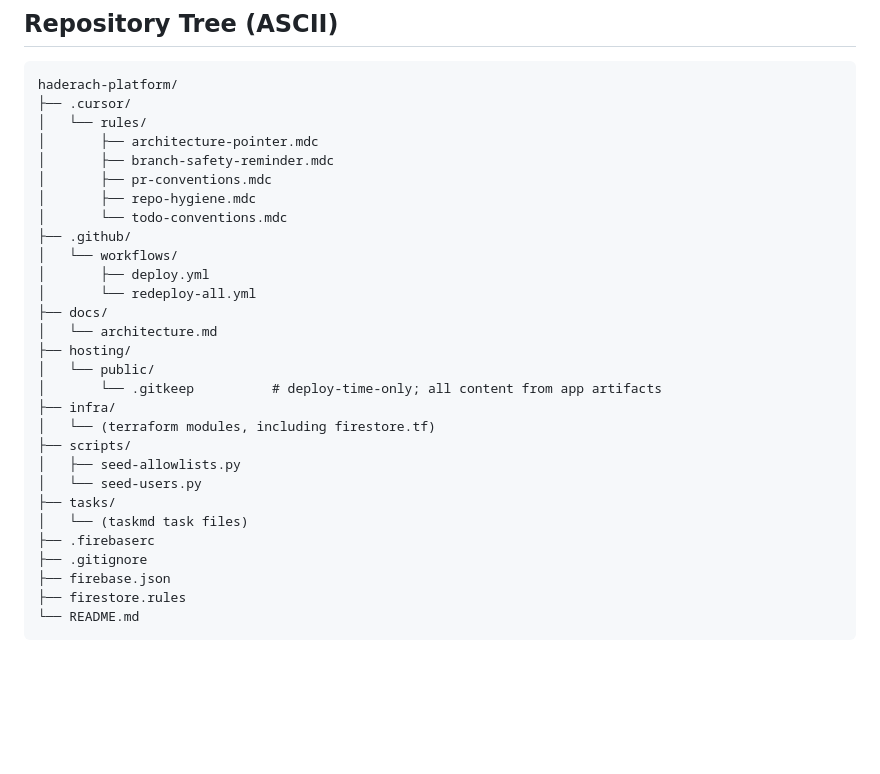
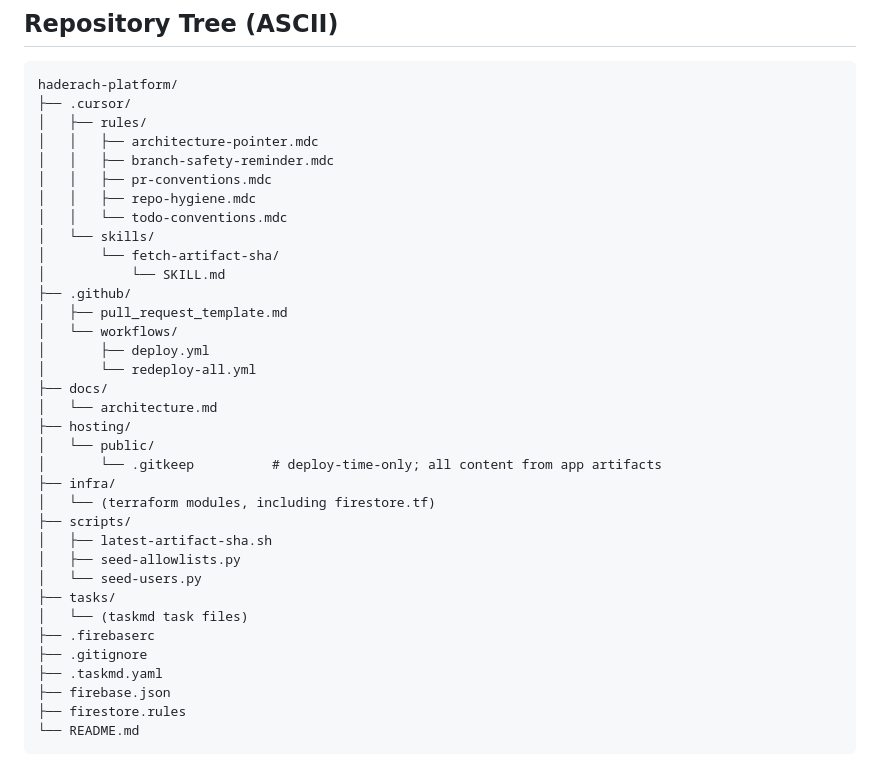
Before and after one commit to heymichael/haderach-platform, a Markdown page: docs/architecture.md, the part around the change. Rendered like a GitHub page; blank space fills up the shorter version.

Commit message:
Update architecture ASCII tree to match actual repo structure
Made-with: Cursor

````diff
--- a/docs/architecture.md
+++ b/docs/architecture.md
@@ -10,13 +10,17 @@ It does not own app business logic. It owns shared hosting/routing/deployment or
 ```text
 haderach-platform/
 ├── .cursor/
-│   └── rules/
-│       ├── architecture-pointer.mdc
-│       ├── branch-safety-reminder.mdc
-│       ├── pr-conventions.mdc
-│       ├── repo-hygiene.mdc
-│       └── todo-conventions.mdc
+│   ├── rules/
+│   │   ├── architecture-pointer.mdc
+│   │   ├── branch-safety-reminder.mdc
+│   │   ├── pr-conventions.mdc
+│   │   ├── repo-hygiene.mdc
+│   │   └── todo-conventions.mdc
+│   └── skills/
+│       └── fetch-artifact-sha/
+│           └── SKILL.md
 ├── .github/
+│   ├── pull_request_template.md
 │   └── workflows/
 │       ├── deploy.yml
 │       └── redeploy-all.yml
@@ -28,12 +32,14 @@ haderach-platform/
 ├── infra/
 │   └── (terraform modules, including firestore.tf)
 ├── scripts/
+│   ├── latest-artifact-sha.sh
 │   ├── seed-allowlists.py
 │   └── seed-users.py
 ├── tasks/
 │   └── (taskmd task files)
 ├── .firebaserc
 ├── .gitignore
+├── .taskmd.yaml
 ├── firebase.json
 ├── firestore.rules
 └── README.md
````
